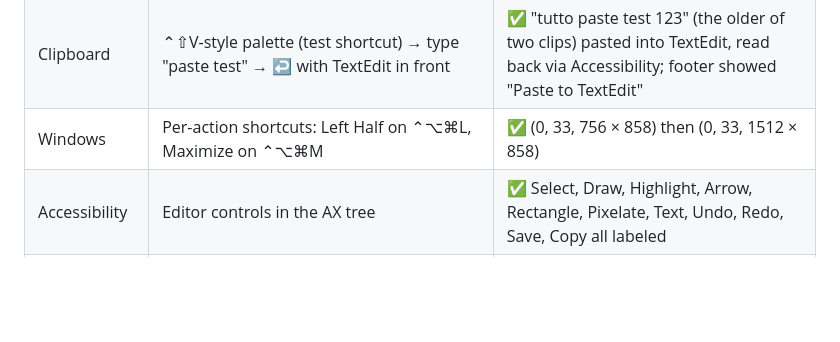
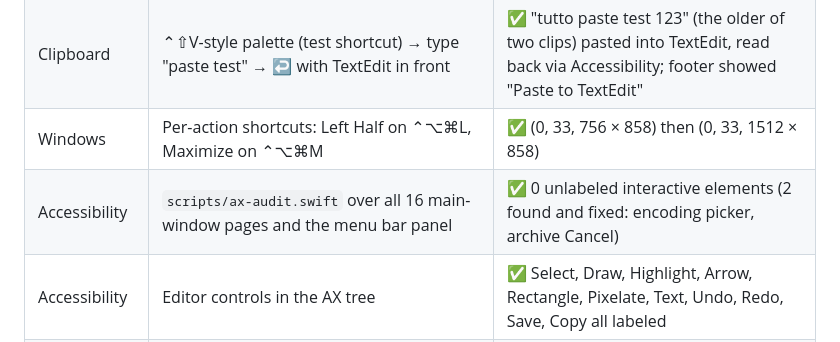
Before and after one commit to PikaChewey/Tutto, a Markdown page: docs/TEST_RESULTS.md, the part around the change. Rendered like a GitHub page; blank space fills up the shorter version.

```diff
--- a/docs/TEST_RESULTS.md
+++ b/docs/TEST_RESULTS.md
@@ -50,6 +50,7 @@ Run against the release build launched from `build/`, driven with real HID event
 | Archives | Password-protected zip | ✅ prompt appears (now a focus-taking panel; the first version, an alert, could leave typing going to the previous app). Decryption itself covered by unit tests (ZipCrypto, AES) |
 | Clipboard | ⌃⇧V-style palette (test shortcut) → type "paste test" → ↩ with TextEdit in front | ✅ "tutto paste test 123" (the older of two clips) pasted into TextEdit, read back via Accessibility; footer showed "Paste to TextEdit" |
 | Windows | Per-action shortcuts: Left Half on ⌃⌥⌘L, Maximize on ⌃⌥⌘M | ✅ (0, 33, 756 × 858) then (0, 33, 1512 × 858) |
+| Accessibility | `scripts/ax-audit.swift` over all 16 main-window pages and the menu bar panel | ✅ 0 unlabeled interactive elements (2 found and fixed: encoding picker, archive Cancel) |
 | Accessibility | Editor controls in the AX tree | ✅ Select, Draw, Highlight, Arrow, Rectangle, Pixelate, Text, Undo, Redo, Save, Copy all labeled |
 | Performance | See [PERFORMANCE.md](PERFORMANCE.md) | ✅ all idle budgets |
 
```
Also changed, not shown: README.md (+6 -0 lines), docs/REQUIREMENTS.md (+1 -1 lines), docs/assets/clipboard.png (added), docs/assets/panel.png (added).
